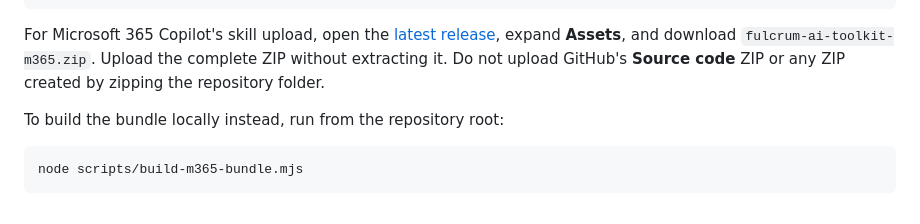
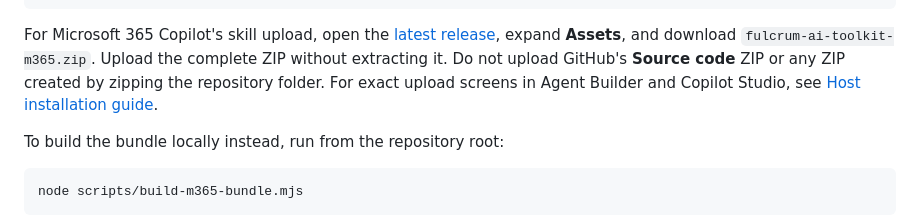
Before and after one commit to fulcrumapp/fulcrum-ai-toolkit, a Markdown page: README.md, the part around the change. GitHub-like rendering.

Commit message:
FLCRM-23384: Clarify M365 upload and update guidance
Co-authored-by: Copilot App <223556219+Copilot@users.noreply.github.com>

```diff
--- a/README.md
+++ b/README.md
@@ -51,6 +51,8 @@ For Microsoft 365 Copilot's skill upload, open the
 expand **Assets**, and download `fulcrum-ai-toolkit-m365.zip`. Upload the complete
 ZIP without extracting it. Do not upload GitHub's **Source code** ZIP or any
 ZIP created by zipping the repository folder.
+For exact upload screens in Agent Builder and Copilot Studio, see
+[Host installation guide](plugins/fulcrum-ai-toolkit/docs/host-installation.md#microsoft-365-copilot).
 
 To build the bundle locally instead, run from the repository root:
 
```
Also changed, not shown: 1 other file.
